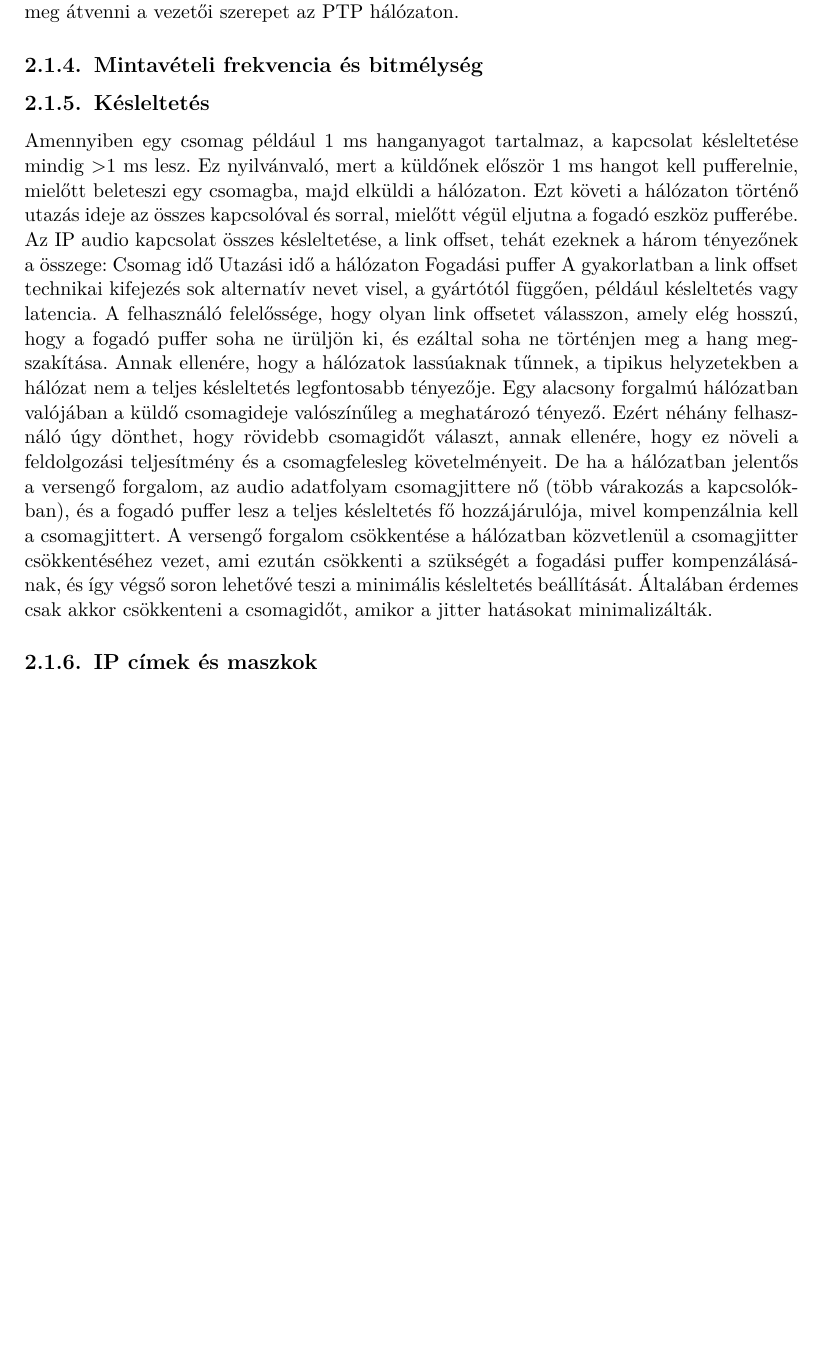
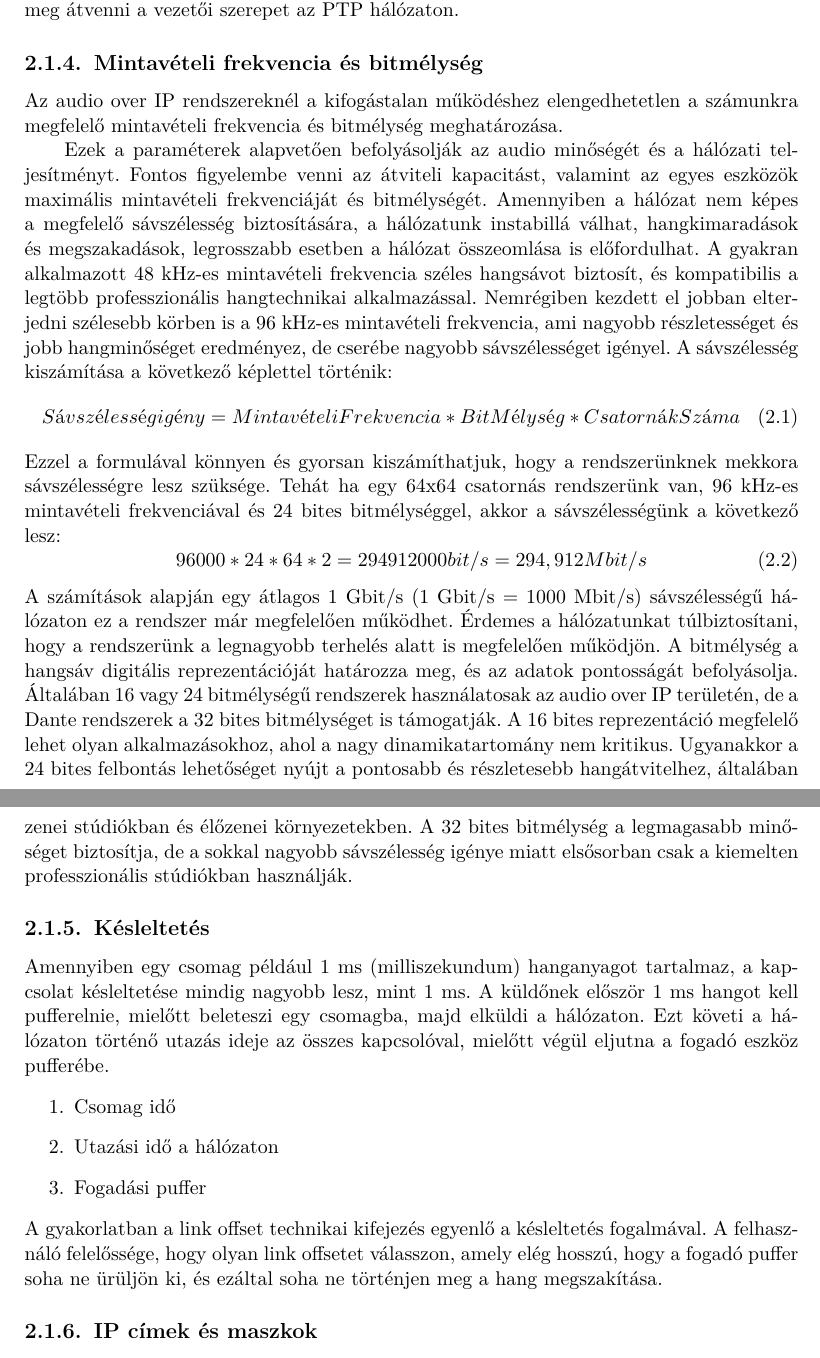
Before and after one commit to MrHumanRebel/sze_dante_network_thesis, a LaTeX thesis (thesis.tex, which reads content/audio_over_ip_systems.tex): part of page 16 of 46 before the commit and two parts of pages 16 and 17 of 46 after it, the two joined at a grey line, cut so that both start at the same text, the shorter picture padded with empty space. Compiled offline with pdfLaTeX.

Commit message:
feat(thesis): daily update

```diff
--- a/content/audio_over_ip_systems.tex
+++ b/content/audio_over_ip_systems.tex
@@ -276,43 +276,59 @@ az adott eszköz sosem próbálja meg átvenni a vezetői szerepet az PTP háló
 %----------------------------------------------------------------------------
 \subsection{Mintavételi frekvencia és bitmélység}
 %----------------------------------------------------------------------------
+Az audio over IP rendszereknél a kifogástalan működéshez elengedhetetlen a számunkra
+megfelelő mintavételi frekvencia és bitmélység meghatározása.
 
-
-
-
-
+Ezek a paraméterek alapvetően befolyásolják az audio minőségét és a hálózati teljesítményt.
+Fontos figyelembe venni az átviteli kapacitást, valamint az egyes eszközök maximális mintavételi frekvenciáját és bitmélységét.
+Amennyiben a hálózat nem képes a megfelelő sávszélesség biztosítására, a hálózatunk instabillá válhat,
+hangkimaradások és megszakadások, legrosszabb esetben a hálózat összeomlása is előfordulhat.
+A gyakran alkalmazott 48 kHz-es mintavételi frekvencia széles hangsávot biztosít, és kompatibilis a legtöbb
+professzionális hangtechnikai alkalmazással.
+Nemrégiben kezdett el jobban elterjedni szélesebb körben is a 96 kHz-es mintavételi frekvencia, ami
+nagyobb részletességet és jobb hangminőséget eredményez, de cserébe nagyobb sávszélességet igényel.
+A sávszélesség kiszámítása a következő képlettel történik:
+%----------------------------------------------------------------------------
+\begin{equation}
+	\label{eq:sávszélesség}
+	Sávszélesség igény = MintavételiFrekvencia * BitMélység * CsatornákSzáma
+\end{equation}
+%----------------------------------------------------------------------------
+Ezzel a formulával könnyen és gyorsan kiszámíthatjuk, hogy a rendszerünknek mekkora sávszélességre lesz szüksége.
+Tehát ha egy 64x64 csatornás rendszerünk van, 96 kHz-es mintavételi frekvenciával és 24 bites bitmélységgel,
+akkor a sávszélességünk a következő lesz:
+%----------------------------------------------------------------------------
+\begin{equation}
+	\label{eq:sávszélesség}
+	96000 * 24 * 64 * 2 = 294912000 bit/s = 294,912 Mbit/s
+\end{equation}
+%----------------------------------------------------------------------------
+A számítások alapján egy átlagos 1 Gbit/s (1 Gbit/s = 1000 Mbit/s) sávszélességű hálózaton ez a rendszer már megfelelően működhet.
+Érdemes a hálózatunkat túlbiztosítani, hogy a rendszerünk a legnagyobb terhelés alatt is megfelelően működjön.
+A bitmélység a hangsáv digitális reprezentációját határozza meg, és az adatok pontosságát befolyásolja.
+Általában 16 vagy 24 bitmélységű rendszerek használatosak az audio over IP területén, de a Dante rendszerek a
+32 bites bitmélységet is támogatják. A 16 bites reprezentáció megfelelő lehet olyan alkalmazásokhoz, ahol a nagy
+dinamikatartomány nem kritikus. Ugyanakkor a 24 bites felbontás lehetőséget nyújt a pontosabb és részletesebb hangátvitelhez,
+általában zenei stúdiókban és élőzenei környezetekben.
+A 32 bites bitmélység a legmagasabb minőséget biztosítja, de a sokkal nagyobb sávszélesség igénye miatt elsősorban csak
+a kiemelten professzionális stúdiókban használják.
 %----------------------------------------------------------------------------
 \subsection{Késleltetés}
 %----------------------------------------------------------------------------
-Amennyiben egy csomag például 1 ms hanganyagot tartalmaz, a kapcsolat
-késleltetése mindig >1 ms lesz. Ez nyilvánvaló, mert a küldőnek először 1 ms
-hangot kell pufferelnie, mielőtt beleteszi egy csomagba, majd elküldi a
-hálózaton. Ezt követi a hálózaton történő utazás ideje az összes kapcsolóval és
-sorral, mielőtt végül eljutna a fogadó eszköz pufferébe. Az IP audio kapcsolat
-összes késleltetése, a link offset, tehát ezeknek a három tényezőnek a összege:
-Csomag idő Utazási idő a hálózaton Fogadási puffer A gyakorlatban a link offset
-technikai kifejezés sok alternatív nevet visel, a gyártótól függően, például
-késleltetés vagy latencia. A felhasználó felelőssége, hogy olyan link offsetet
-válasszon, amely elég hosszú, hogy a fogadó puffer soha ne ürüljön ki, és
-ezáltal soha ne történjen meg a hang megszakítása. Annak ellenére, hogy a
-hálózatok lassúaknak tűnnek, a tipikus helyzetekben a hálózat nem a teljes
-késleltetés legfontosabb tényezője. Egy alacsony forgalmú hálózatban valójában a
-küldő csomagideje valószínűleg a meghatározó tényező. Ezért néhány felhasználó
-úgy dönthet, hogy rövidebb csomagidőt választ, annak ellenére, hogy ez növeli a
-feldolgozási teljesítmény és a csomagfelesleg követelményeit. De ha a hálózatban
-jelentős a versengő forgalom, az audio adatfolyam csomagjittere nő (több
-várakozás a kapcsolókban), és a fogadó puffer lesz a teljes késleltetés fő
-hozzájárulója, mivel kompenzálnia kell a csomagjittert. A versengő forgalom
-csökkentése a hálózatban közvetlenül a csomagjitter csökkentéséhez vezet, ami
-ezután csökkenti a szükségét a fogadási puffer kompenzálásának, és így végső
-soron lehetővé teszi a minimális késleltetés beállítását. Általában érdemes csak
-akkor csökkenteni a csomagidőt, amikor a jitter hatásokat minimalizálták.
-
-
-
-
-
-
+Amennyiben egy csomag például 1 ms (milliszekundum) hanganyagot tartalmaz, a kapcsolat
+késleltetése mindig nagyobb lesz, mint 1 ms.
+A küldőnek először 1 ms hangot kell pufferelnie, mielőtt beleteszi egy csomagba, majd elküldi a hálózaton.
+Ezt követi a hálózaton történő utazás ideje az összes kapcsolóval, mielőtt végül eljutna a fogadó eszköz pufferébe.
+%----------------------------------------------------------------------------
+\begin{enumerate}
+    \item Csomag idő
+    \item Utazási idő a hálózaton
+    \item Fogadási puffer
+\end{enumerate}
+%----------------------------------------------------------------------------
+A gyakorlatban a link offset technikai kifejezés egyenlő a késleltetés fogalmával.
+A felhasználó felelőssége, hogy olyan link offsetet válasszon, amely elég hosszú, hogy a fogadó puffer soha ne ürüljön ki, és
+ezáltal soha ne történjen meg a hang megszakítása.
 %----------------------------------------------------------------------------
 \subsection{IP címek és maszkok}
 %----------------------------------------------------------------------------
```
Also changed, not shown: thesis.pdf.
